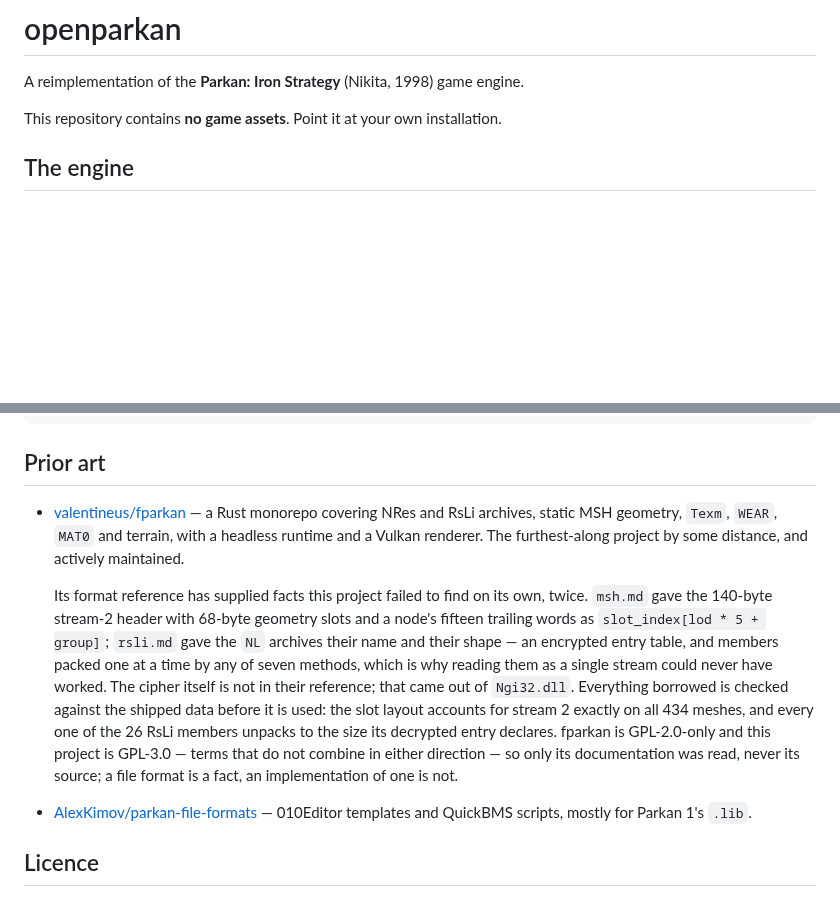
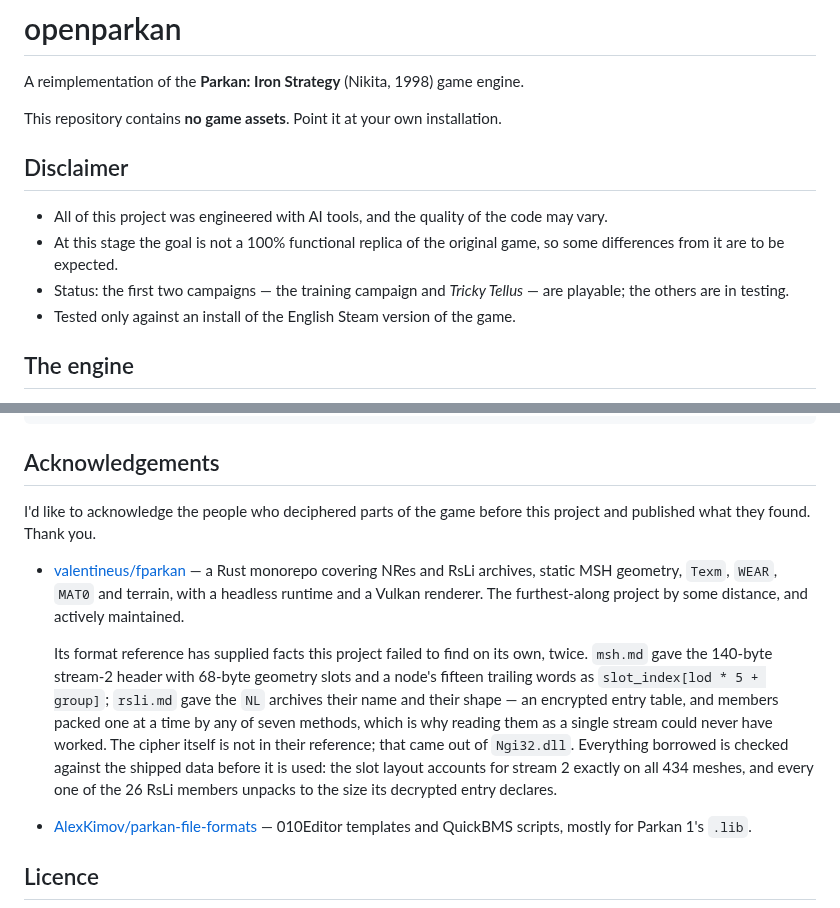
Before and after one commit to dragonee/openparkan, a Markdown page: README.md, 2 parts joined by grey strips. GitHub-like rendering; blank space fills up the shorter version.

Commit message:
docs: the README opens on a disclaimer, prior art becomes acknowledgements, and the licence argument about fparkan is dropped
Co-Authored-By: Claude Opus 5.5 <noreply@anthropic.com>

````diff
--- a/README.md
+++ b/README.md
@@ -4,6 +4,16 @@ A reimplementation of the **Parkan: Iron Strategy** (Nikita, 1998) game
 engine.
 
 This repository contains **no game assets**. Point it at your own installation.
+
+## Disclaimer
+
+- All of this project was engineered with AI tools, and the quality of the
+  code may vary.
+- At this stage the goal is not a 100% functional replica of the original
+  game, so some differences from it are to be expected.
+- Status: the first two campaigns — the training campaign and *Tricky
+  Tellus* — are playable; the others are in testing.
+- Tested only against an install of the English Steam version of the game.
 
 ## The engine
 
@@ -287,7 +297,10 @@ tests/          unit tests, no game data needed
 analysis/       disassembly scaffolding (not part of the library)
 ```
 
-## Prior art
+## Acknowledgements
+
+I'd like to acknowledge the people who deciphered parts of the game before
+this project and published what they found. Thank you.
 
 - [valentineus/fparkan](https://github.com/valentineus/fparkan) — a Rust
   monorepo covering NRes and RsLi archives, static MSH geometry, `Texm`,
@@ -303,10 +316,7 @@ analysis/       disassembly scaffolding (not part of the library)
   itself is not in their reference; that came out of `Ngi32.dll`. Everything
   borrowed is checked against the shipped data before it is used: the slot
   layout accounts for stream 2 exactly on all 434 meshes, and every one of the
-  26 RsLi members unpacks to the size its decrypted entry declares. fparkan is
-  GPL-2.0-only and this project is GPL-3.0 — terms that do not combine in
-  either direction — so only its documentation was read, never its source; a
-  file format is a fact, an implementation of one is not.
+  26 RsLi members unpacks to the size its decrypted entry declares.
 - [AlexKimov/parkan-file-formats](https://github.com/AlexKimov/parkan-file-formats)
   — 010Editor templates and QuickBMS scripts, mostly for Parkan 1's `.lib`.
 
````
Also changed, not shown: docs/09-method.md (+4 -9 lines), docs/12-rsli.md (+2 -3 lines).
